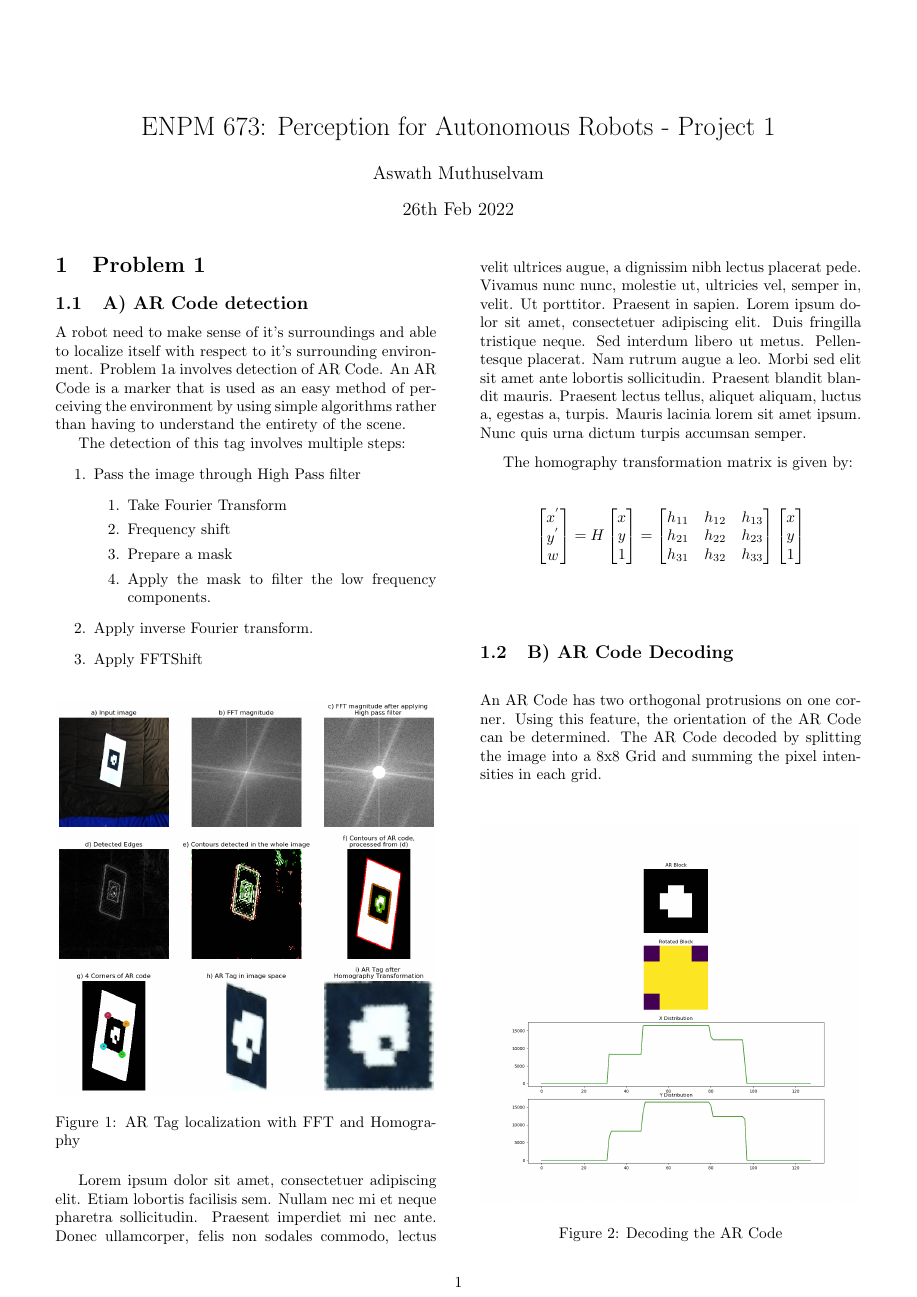
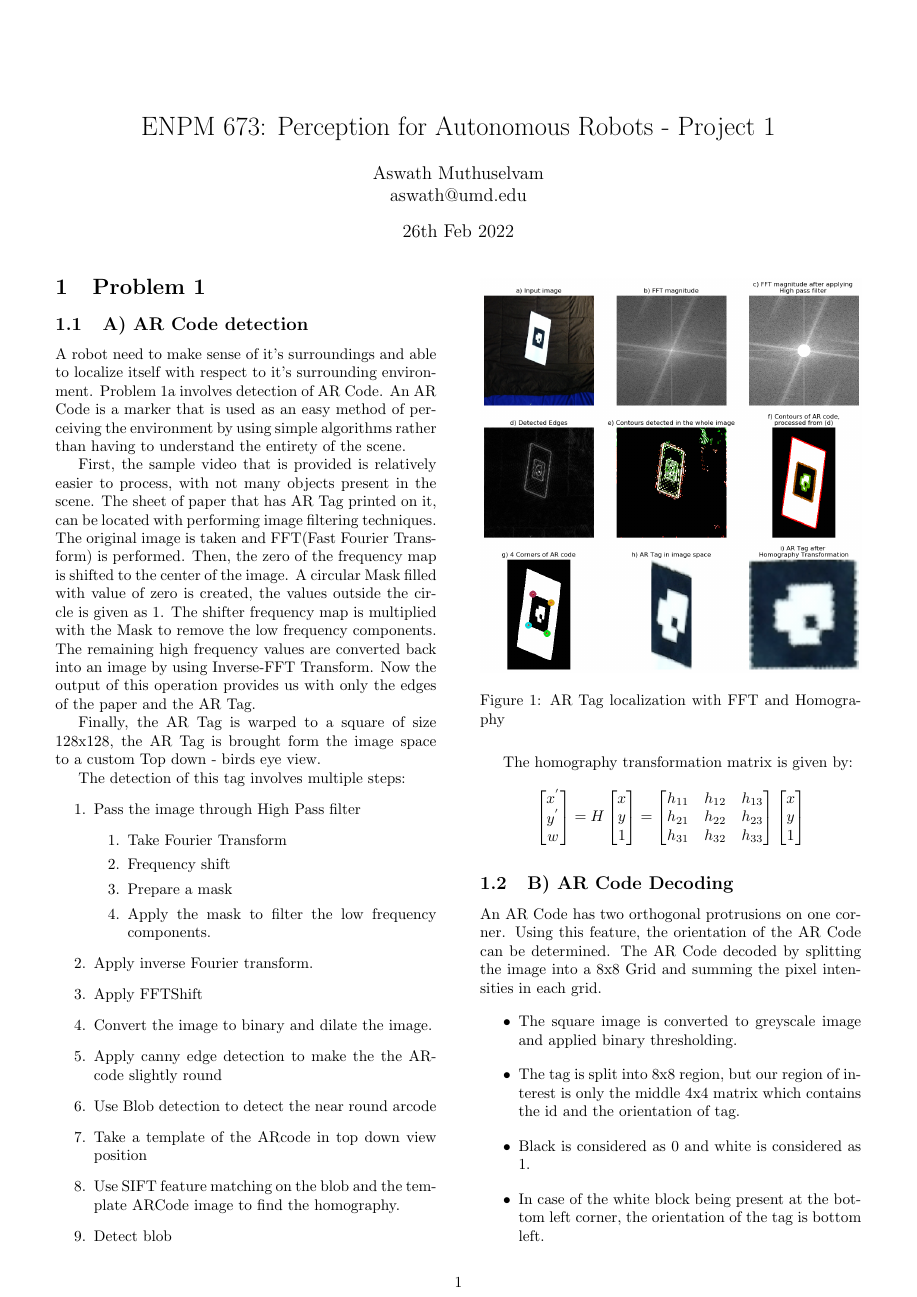
Before and after one commit to aswathselvam/ENPM-673, a LaTeX document (Project1/docs/report.tex): page 1 of 2 before the commit and page 1 of 3 after it. Compiled offline with pdfLaTeX.

Commit message:
Add report.tex

```diff
--- a/Project1/docs/report.tex
+++ b/Project1/docs/report.tex
@@ -9,13 +9,15 @@
 \usepackage{float}
 \usepackage{graphicx}
 \usepackage{enumitem}
+\usepackage{hyperref}
+\usepackage{comment}
 
 \graphicspath{ {../outputs/}{../data/} }
 
 
 \setlength{\columnsep}{1cm}
 \title{ENPM 673: Perception for Autonomous Robots - Project 1}
-\author{Aswath Muthuselvam}
+\author{Aswath Muthuselvam \\ aswath@umd.edu}
 \date{26th Feb 2022}
 
 \begin{document}
@@ -31,6 +33,12 @@
 
 		A robot need to make sense of it's surroundings and able to localize itself with respect to it's surrounding environment. Problem 1a involves detection of AR Code. An AR Code is a marker that is used as an easy method of perceiving the environment by using simple algorithms rather than having to understand the entirety of the scene.
 
+		First, the sample video that is provided is relatively easier to process, with not many objects present in the scene. The sheet of paper that has AR Tag printed on it, can be located with performing image filtering techniques. The original image is taken and FFT(Fast Fourier Transform) is performed. Then, the zero of the frequency map is shifted to the center of the image. A circular Mask filled with value of zero is created, the values outside the circle is given as 1. The shifter frequency map is multiplied with the Mask to remove the low frequency components. The remaining high frequency values are converted back into an image by using Inverse-FFT Transform. Now the output of this operation provides us with only the edges of the paper and the AR Tag.
+
+
+		Finally, the AR Tag is warped to a square of size 128x128, the AR Tag is brought form the image space to a custom Top down - birds eye view.
+
+
 		The detection of this tag involves multiple steps:
 		\begin{enumerate}
 			\item Pass the image through High Pass filter
@@ -42,6 +50,12 @@ The detection of this tag involves multiple steps:
 			\end{contract}
 			\item Apply inverse Fourier transform.
 			\item Apply FFTShift
+			\item Convert the image to binary and dilate the image.
+			\item Apply canny edge detection to make the the ARcode slightly round
+			\item Use Blob detection to detect the near round arcode
+			\item Take a template of the ARcode in top down view position
+			\item Use SIFT feature matching on the blob and the template ARCode image to find the homography.
+			\item Detect blob
 
 		\end{enumerate}
 
@@ -52,7 +66,16 @@ The detection of this tag involves multiple steps:
 			\label{fig:FFT}
 		\end{figure}
 
-\blindtext
+		\begin{comment}
+
+		\begin{figure*}
+		\centering
+		\includegraphics[width=0.75\textwidth]{/Q1/ARDetectionUsingFFt.png}
+		\caption{Projecting the Testudo image on the ARTag}
+		\label{fig:ARTa1g}
+		\end{figure*}
+
+		\end{comment}
 
 		The homography transformation matrix is given by:
 		\[
@@ -80,6 +103,15 @@ y \\
 
 		\subsection{B) AR Code Decoding}
 		An AR Code has two orthogonal protrusions on one corner. Using this feature, the orientation of the AR Code can be determined. The AR Code decoded by splitting the image into a 8x8 Grid and summing the pixel intensities in each grid.
+		\begin{itemize}
+		 \item The square image is converted to greyscale image and applied binary thresholding.
+		\item The tag is split into 8x8 region, but our region of interest is only the middle 4x4 matrix which contains the id and the orientation of tag.
+		\item Black is considered as 0 and white is considered as 1.
+		\item In case of the white block being present at the bottom left corner, the orientation of the tag is bottom left.
+		\item The innermost 2x2 matrix can be located and used for decoding based on least significant to the most significant bit.
+		\item The orientation of tag is used in superimposing the testudo image on the tag.
+		\end{itemize}
+
 		\begin{figure}[H]
 			\centering
 			\includegraphics[width=\columnwidth]{/Q1/AR_Code_Decode.png}
```
Also changed, not shown: Project1/docs/report.tex (58 more changed lines). Lines whose indentation alone changed are shown as unchanged.
